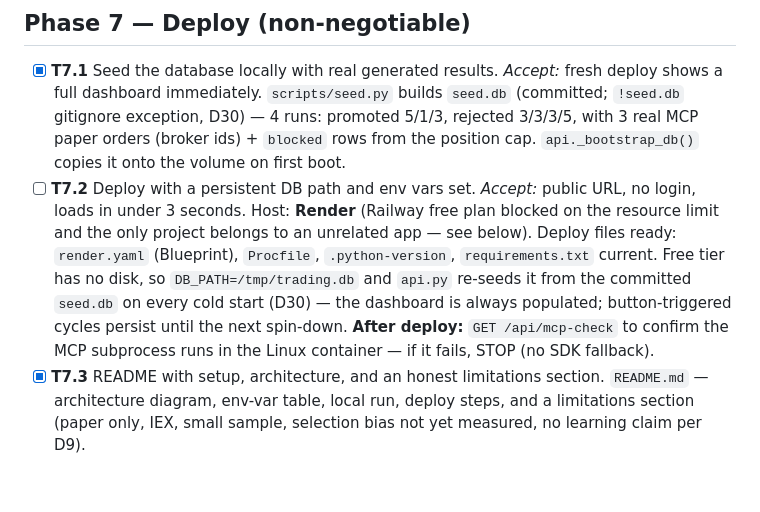
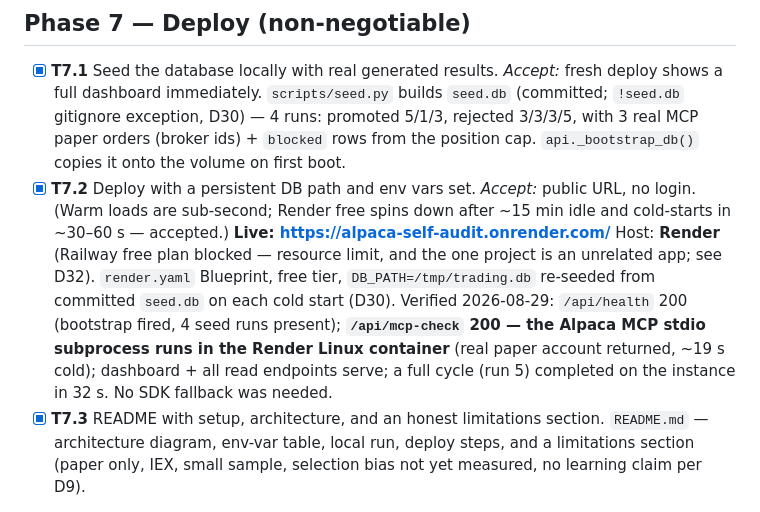
Before and after one commit to dobrebogdan19/AlpacaAIHackathon, a Markdown page: ROADMAP.md, the part around the change. Rendered like a GitHub page; blank space fills up the shorter version.

```diff
--- a/ROADMAP.md
+++ b/ROADMAP.md
@@ -195,16 +195,18 @@ SVG (D29). Served at `/` by `api.py`.
       exception, D30) — 4 runs: promoted 5/1/3, rejected 3/3/3/5, with 3 real
       MCP paper orders (broker ids) + `blocked` rows from the position cap.
       `api._bootstrap_db()` copies it onto the volume on first boot.
-- [ ] **T7.2** Deploy with a persistent DB path and env vars set.
-      *Accept:* public URL, no login, loads in under 3 seconds.
-      Host: **Render** (Railway free plan blocked on the resource limit and the
-      only project belongs to an unrelated app — see below). Deploy files ready:
-      `render.yaml` (Blueprint), `Procfile`, `.python-version`, `requirements.txt`
-      current. Free tier has no disk, so `DB_PATH=/tmp/trading.db` and `api.py`
-      re-seeds it from the committed `seed.db` on every cold start (D30) — the
-      dashboard is always populated; button-triggered cycles persist until the
-      next spin-down. **After deploy:** `GET /api/mcp-check` to confirm the MCP
-      subprocess runs in the Linux container — if it fails, STOP (no SDK fallback).
+- [x] **T7.2** Deploy with a persistent DB path and env vars set.
+      *Accept:* public URL, no login. (Warm loads are sub-second; Render free
+      spins down after ~15 min idle and cold-starts in ~30–60 s — accepted.)
+      **Live: https://alpaca-self-audit.onrender.com/**
+      Host: **Render** (Railway free plan blocked — resource limit, and the one
+      project is an unrelated app; see D32). `render.yaml` Blueprint, free tier,
+      `DB_PATH=/tmp/trading.db` re-seeded from committed `seed.db` on each cold
+      start (D30). Verified 2026-08-29: `/api/health` 200 (bootstrap fired,
+      4 seed runs present); **`/api/mcp-check` 200 — the Alpaca MCP stdio
+      subprocess runs in the Render Linux container** (real paper account
+      returned, ~19 s cold); dashboard + all read endpoints serve; a full cycle
+      (run 5) completed on the instance in 32 s. No SDK fallback was needed.
 - [x] **T7.3** README with setup, architecture, and an honest limitations
       section. `README.md` — architecture diagram, env-var table, local run,
       deploy steps, and a limitations section (paper only, IEX, small sample,
```
Also changed, not shown: DECISIONS.md (+18 -0 lines).
